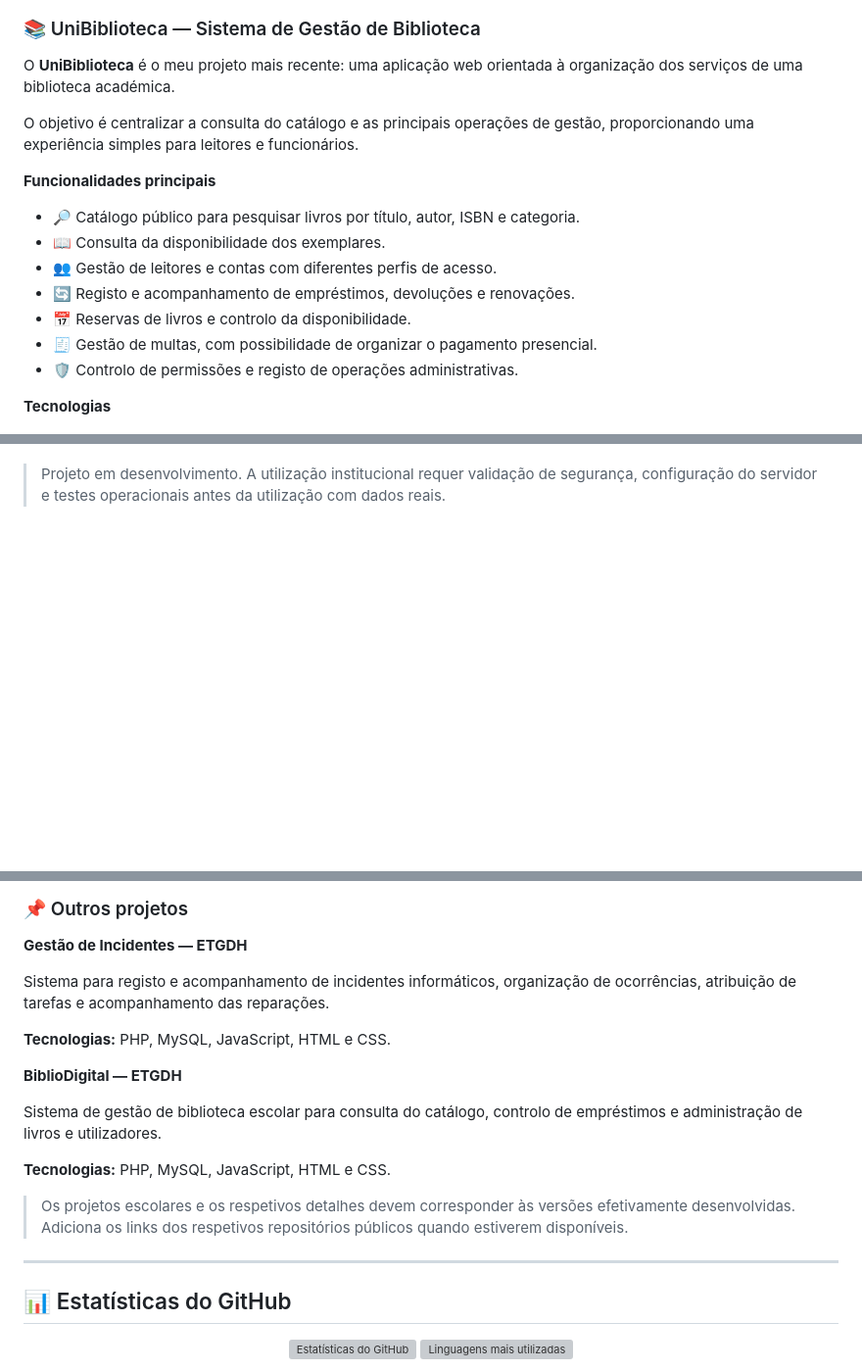
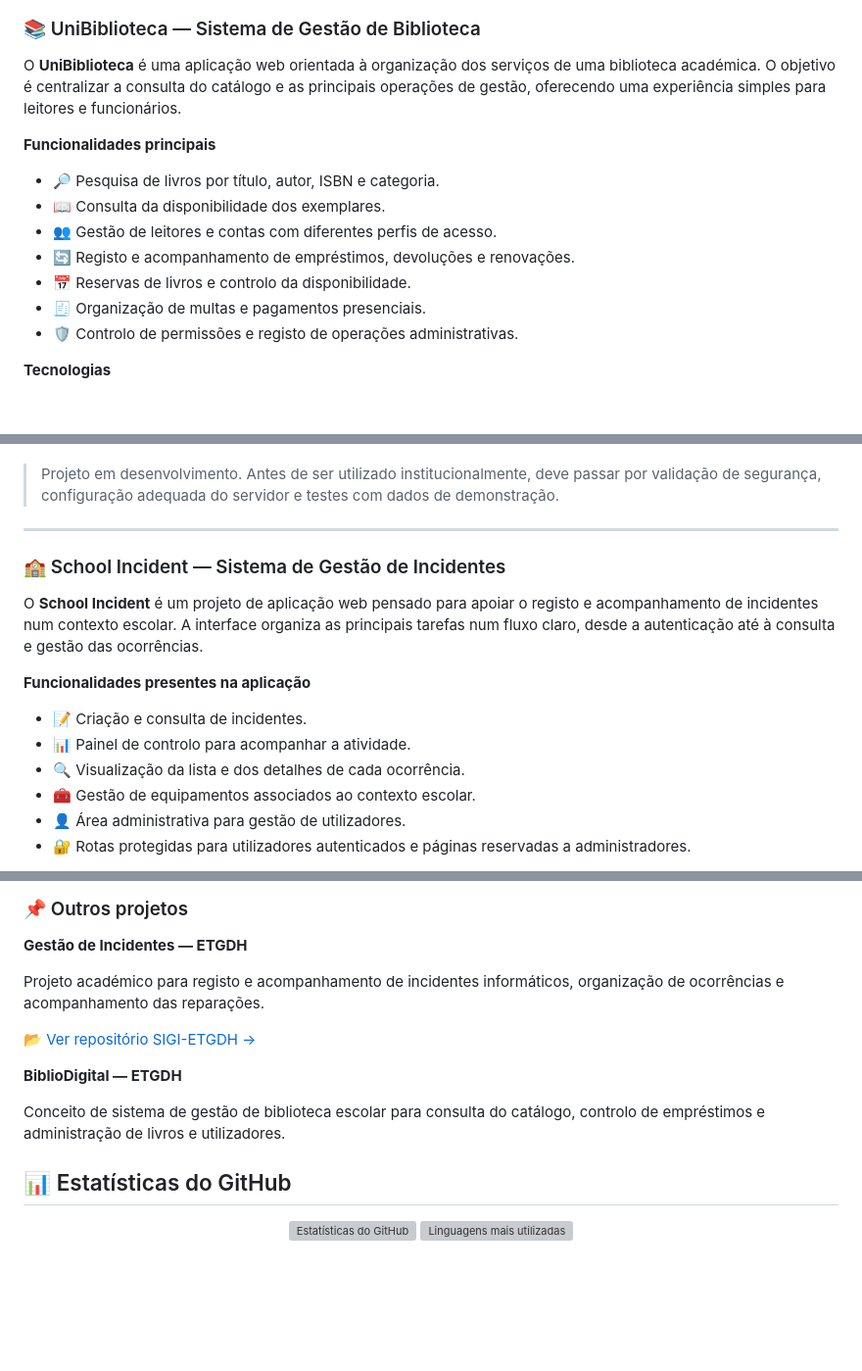
Before and after one commit to Lcramarante/Lcramarante, a Markdown page: README.md, 3 parts joined by grey strips. Shown at 98% size. Rendered like a GitHub page; blank space fills up the shorter version; grey boxes are pictures that could not be loaded.

Commit message:
docs: add UniBiblioteca and School Incident project showcases

```diff
--- a/README.md
+++ b/README.md
@@ -95,18 +98,16 @@ class LeandroAmarante:
 
 ### 📚 UniBiblioteca — Sistema de Gestão de Biblioteca
 
-O **UniBiblioteca** é o meu projeto mais recente: uma aplicação web orientada à organização dos serviços de uma biblioteca académica.
-
-O objetivo é centralizar a consulta do catálogo e as principais operações de gestão, proporcionando uma experiência simples para leitores e funcionários.
+O **UniBiblioteca** é uma aplicação web orientada à organização dos serviços de uma biblioteca académica. O objetivo é centralizar a consulta do catálogo e as principais operações de gestão, oferecendo uma experiência simples para leitores e funcionários.
 
 **Funcionalidades principais**
 
-- 🔎 Catálogo público para pesquisar livros por título, autor, ISBN e categoria.
+- 🔎 Pesquisa de livros por título, autor, ISBN e categoria.
 - 📖 Consulta da disponibilidade dos exemplares.
 - 👥 Gestão de leitores e contas com diferentes perfis de acesso.
 - 🔄 Registo e acompanhamento de empréstimos, devoluções e renovações.
 - 📅 Reservas de livros e controlo da disponibilidade.
-- 🧾 Gestão de multas, com possibilidade de organizar o pagamento presencial.
+- 🧾 Organização de multas e pagamentos presenciais.
 - 🛡️ Controlo de permissões e registo de operações administrativas.
 
 **Tecnologias**
@@ -124,4 +124,20 @@ O objetivo é centralizar a consulta do catálogo e as principais operações de
 
 <a href="https://github.com/Lcramarante/UniBiblioteca">📂 Explorar o UniBiblioteca no GitHub →</a>
 
-> Projeto em desenvolvimento. A utilização institucional requer validação de segurança, configuração do servidor e testes operacionais antes da utilização com dados reais.
+> Projeto em desenvolvimento. Antes de ser utilizado institucionalmente, deve passar por validação de segurança, configuração adequada do servidor e testes com dados de demonstração.
+
+---
+
+### 🏫 School Incident — Sistema de Gestão de Incidentes
+
+O **School Incident** é um projeto de aplicação web pensado para apoiar o registo e acompanhamento de incidentes num contexto escolar. A interface organiza as principais tarefas num fluxo claro, desde a autenticação até à consulta e gestão das ocorrências.
+
+**Funcionalidades presentes na aplicação**
+
+- 📝 Criação e consulta de incidentes.
+- 📊 Painel de controlo para acompanhar a atividade.
+- 🔍 Visualização da lista e dos detalhes de cada ocorrência.
+- 🧰 Gestão de equipamentos associados ao contexto escolar.
+- 👤 Área administrativa para gestão de utilizadores.
+- 🔐 Rotas protegidas para utilizadores autenticados e páginas reservadas a administradores.
+
@@ -142,19 +175,13 @@ Projeto de aplicação orientada à área clínica, que integra conhecimentos de
 
 **Gestão de Incidentes — ETGDH**
 
-Sistema para registo e acompanhamento de incidentes informáticos, organização de ocorrências, atribuição de tarefas e acompanhamento das reparações.
+Projeto académico para registo e acompanhamento de incidentes informáticos, organização de ocorrências e acompanhamento das reparações.
 
-**Tecnologias:** PHP, MySQL, JavaScript, HTML e CSS.
+<a href="https://github.com/Lcramarante/SIGI-ETGDH">📂 Ver repositório SIGI-ETGDH →</a>
 
 **BiblioDigital — ETGDH**
 
-Sistema de gestão de biblioteca escolar para consulta do catálogo, controlo de empréstimos e administração de livros e utilizadores.
-
-**Tecnologias:** PHP, MySQL, JavaScript, HTML e CSS.
-
-> Os projetos escolares e os respetivos detalhes devem corresponder às versões efetivamente desenvolvidas. Adiciona os links dos respetivos repositórios públicos quando estiverem disponíveis.
-
----
+Conceito de sistema de gestão de biblioteca escolar para consulta do catálogo, controlo de empréstimos e administração de livros e utilizadores.
 
 ## 📊 Estatísticas do GitHub
 
```
Also changed, not shown: other parts of README.md (+20 -1 lines).
